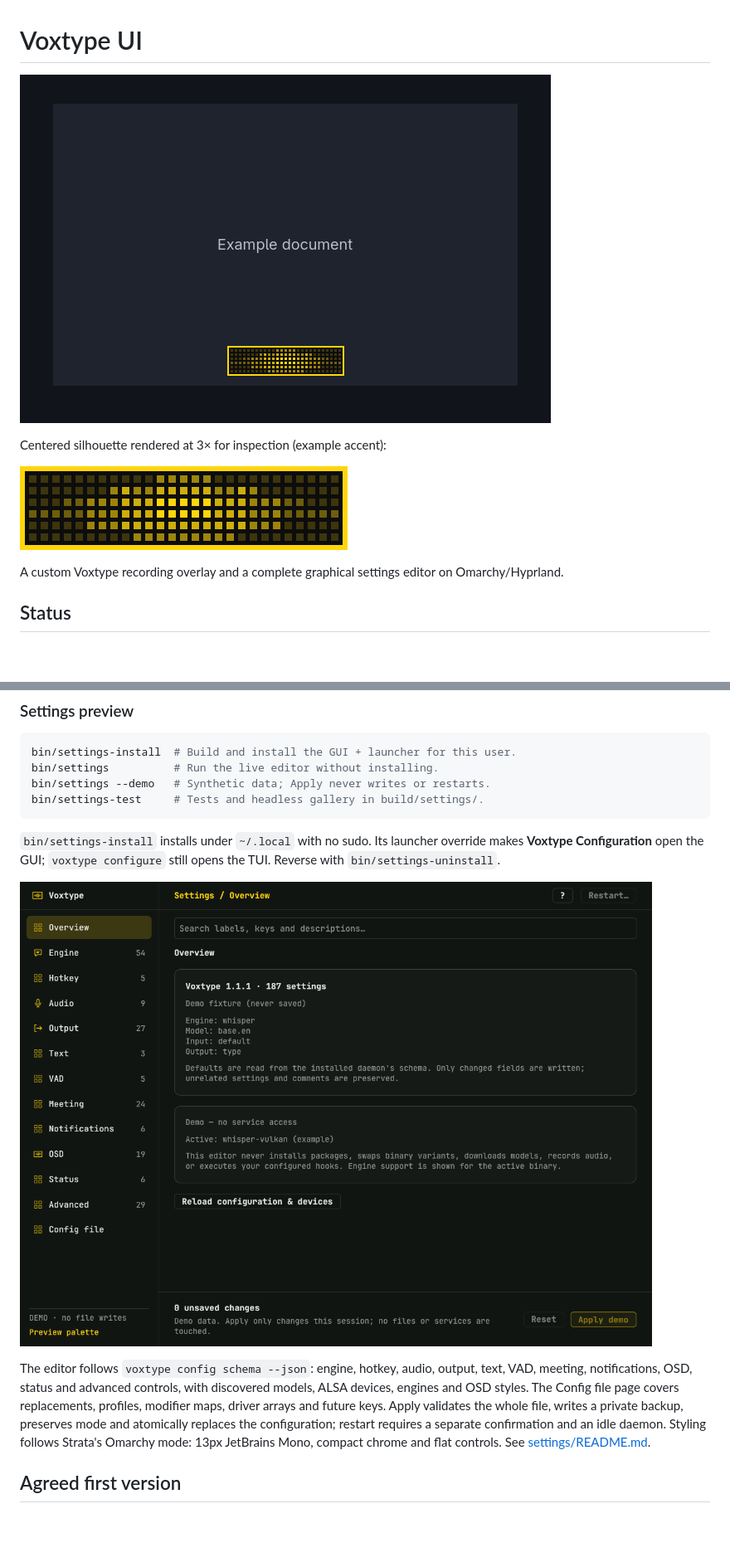
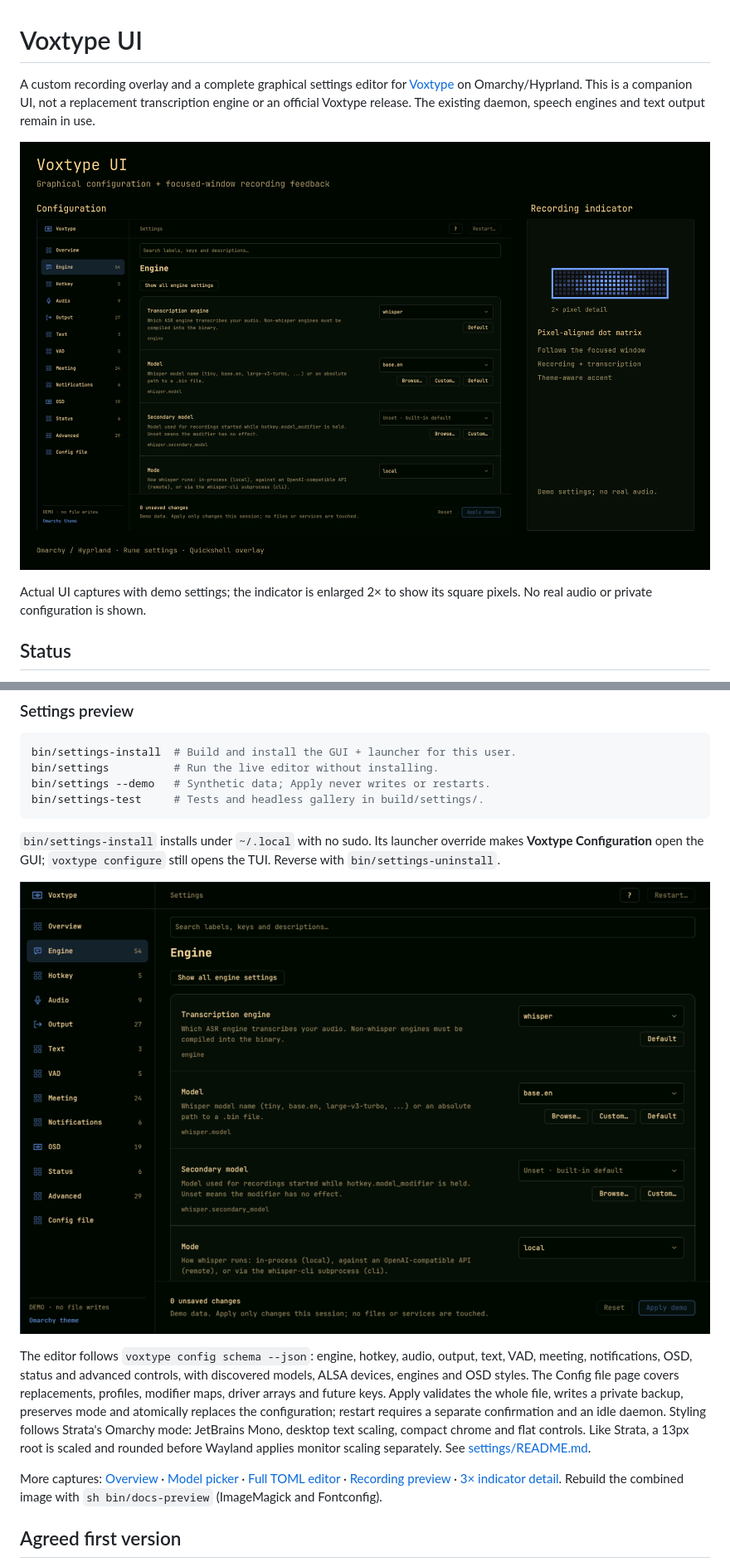
Before and after one commit to nurfaizfoat/voxtype-ui, a Markdown page: README.md, 2 parts joined by grey strips. Shown at 83% size. GitHub-like rendering; pictures changed too: docs/settings-desktop-scaled.png (added), docs/settings-overview.png, docs/voxtype-ui-overview.png (added); blank space fills up the shorter version.

```diff
--- a/README.md
+++ b/README.md
@@ -1,13 +1,14 @@
 # Voxtype UI
 
-![Synthetic recording preview with the themed dot-matrix indicator](docs/preview.png)
+A custom recording overlay and a complete graphical settings editor for
+[Voxtype](https://github.com/peteonrails/voxtype) on Omarchy/Hyprland.
+This is a companion UI, not a replacement transcription engine or an official
+Voxtype release. The existing daemon, speech engines and text output remain in use.
 
-Centered silhouette rendered at 3× for inspection (example accent):
+![Voxtype graphical configuration and theme-aware dot-matrix recording indicator](docs/voxtype-ui-overview.png)
 
-![Square-dot reference indicator](docs/indicator-3x.png)
-
-A custom Voxtype recording overlay and a complete graphical settings editor
-on Omarchy/Hyprland.
+Actual UI captures with demo settings; the indicator is enlarged 2× to show its
+square pixels. No real audio or private configuration is shown.
 
 ## Status
 
@@ -45,7 +46,7 @@ bin/settings-test     # Tests and headless gallery in build/settings/.
 override makes **Voxtype Configuration** open the GUI; `voxtype configure` still
 opens the TUI. Reverse with `bin/settings-uninstall`.
 
-![Working Voxtype settings editor](docs/settings-overview.png)
+![Voxtype settings following desktop text scaling](docs/settings-desktop-scaled.png)
 
 The editor follows `voxtype config schema --json`: engine, hotkey, audio,
 output, text, VAD, meeting, notifications, OSD, status and advanced controls,
@@ -53,8 +54,15 @@ with discovered models, ALSA devices, engines and OSD styles. The Config file
 page covers replacements, profiles, modifier maps, driver arrays and future keys.
 Apply validates the whole file, writes a private backup, preserves mode and
 atomically replaces the configuration; restart requires a separate confirmation
-and an idle daemon. Styling follows Strata's Omarchy mode: 13px JetBrains Mono,
-compact chrome and flat controls. See [settings/README.md](settings/README.md).
+and an idle daemon. Styling follows Strata's Omarchy mode: JetBrains Mono,
+desktop text scaling, compact chrome and flat controls. Like Strata, a 13px root
+is scaled and rounded before Wayland applies monitor scaling separately.
+See [settings/README.md](settings/README.md).
+
+More captures: [Overview](docs/settings-overview.png) ·
+[Model picker](docs/settings-model.png) · [Full TOML editor](docs/settings-config.png) ·
+[Recording preview](docs/preview.png) · [3× indicator detail](docs/indicator-3x.png).
+Rebuild the combined image with `sh bin/docs-preview` (ImageMagick and Fontconfig).
 
 ## Agreed first version
 
```
Also changed, not shown: settings/README.md (+28 -7 lines), docs/settings-config.png, docs/settings-engine.png, docs/settings-model.png, 8 other files.
